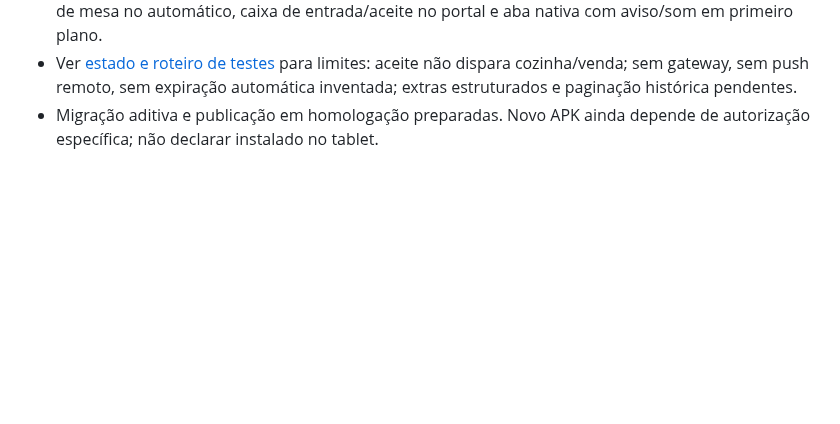
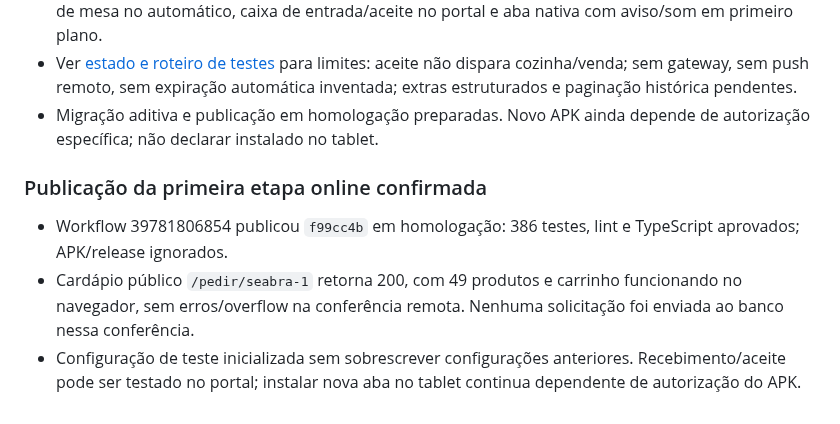
Before and after one commit to WooxOnly/Comandadigitalprint, a Markdown page: PENDENCIAS.md, the part around the change. GitHub-like rendering; blank space fills up the shorter version.

```diff
--- a/PENDENCIAS.md
+++ b/PENDENCIAS.md
@@ -905,3 +905,9 @@ Proprietário autorizou começar cardápio online com preços/pedido e avaliar p
 - Implementados canais exclusivos, habilitações administrativas, horários/agendamento autorizado, QR de mesa no automático, caixa de entrada/aceite no portal e aba nativa com aviso/som em primeiro plano.
 - Ver [estado e roteiro de testes](PEDIDOS-ONLINE-TESTES.md) para limites: aceite não dispara cozinha/venda; sem gateway, sem push remoto, sem expiração automática inventada; extras estruturados e paginação histórica pendentes.
 - Migração aditiva e publicação em homologação preparadas. Novo APK ainda depende de autorização específica; não declarar instalado no tablet.
+
+### Publicação da primeira etapa online confirmada
+
+- Workflow 39781806854 publicou `f99cc4b` em homologação: 386 testes, lint e TypeScript aprovados; APK/release ignorados.
+- Cardápio público `/pedir/seabra-1` retorna 200, com 49 produtos e carrinho funcionando no navegador, sem erros/overflow na conferência remota. Nenhuma solicitação foi enviada ao banco nessa conferência.
+- Configuração de teste inicializada sem sobrescrever configurações anteriores. Recebimento/aceite pode ser testado no portal; instalar nova aba no tablet continua dependente de autorização do APK.
```
Also changed, not shown: PEDIDOS-ONLINE-TESTES.md (+8 -0 lines).
